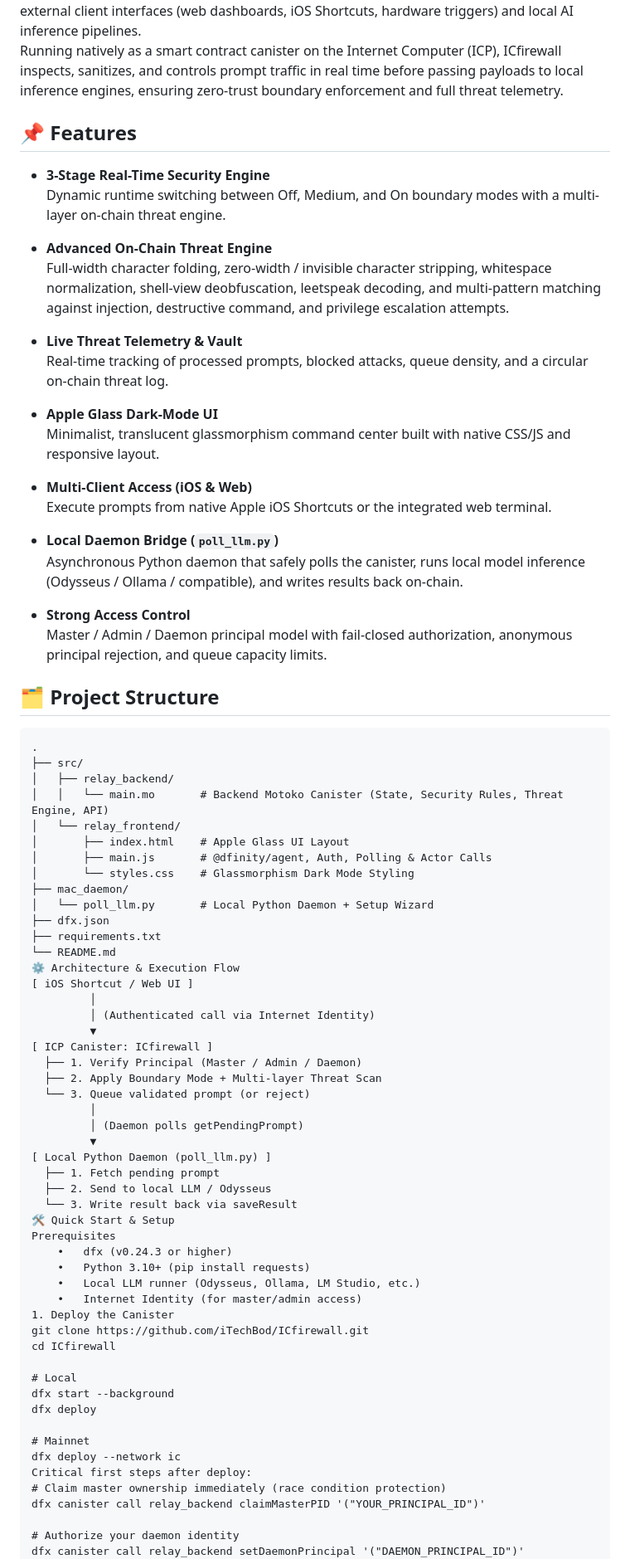
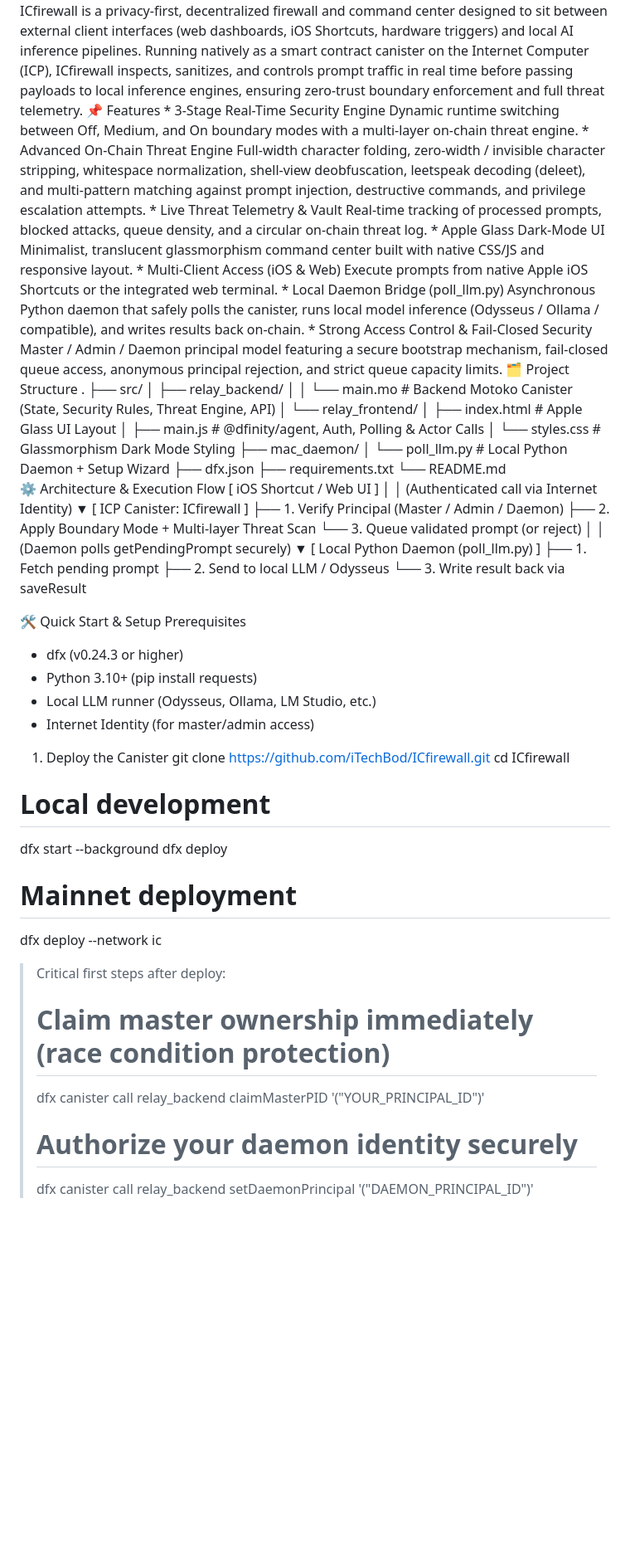
Before and after one commit to iTechBod/ICfirewall, a Markdown page: README.md, the part around one of its changes. Shown at 83% size. Rendered like a GitHub page; blank space fills up the shorter version.

Commit message:
Revise README.md for improved clarity and formatting
Updated README.md to enhance formatting and clarity, including feature descriptions, project structure, and security model details.

````diff
--- a/README.md
+++ b/README.md
@@ -4,32 +9,21 @@
 ICfirewall is a privacy-first, decentralized firewall and command center designed to sit between external client interfaces (web dashboards, iOS Shortcuts, hardware triggers) and local AI inference pipelines.
 Running natively as a smart contract canister on the Internet Computer (ICP), ICfirewall inspects, sanitizes, and controls prompt traffic in real time before passing payloads to local inference engines, ensuring zero-trust boundary enforcement and full threat telemetry.
-
-## 📌 Features
-
-- **3-Stage Real-Time Security Engine**
-  Dynamic runtime switching between Off, Medium, and On boundary modes with a multi-layer on-chain threat engine.
-
-- **Advanced On-Chain Threat Engine**
-  Full-width character folding, zero-width / invisible character stripping, whitespace normalization, shell-view deobfuscation, leetspeak decoding, and multi-pattern matching against injection, destructive command, and privilege escalation attempts.
-
-- **Live Threat Telemetry & Vault**
-  Real-time tracking of processed prompts, blocked attacks, queue density, and a circular on-chain threat log.
-
-- **Apple Glass Dark-Mode UI**
-  Minimalist, translucent glassmorphism command center built with native CSS/JS and responsive layout.
-
-- **Multi-Client Access (iOS & Web)**
-  Execute prompts from native Apple iOS Shortcuts or the integrated web terminal.
-
-- **Local Daemon Bridge (`poll_llm.py`)**
-  Asynchronous Python daemon that safely polls the canister, runs local model inference (Odysseus / Ollama / compatible), and writes results back on-chain.
-
-- **Strong Access Control**
-  Master / Admin / Daemon principal model with fail-closed authorization, anonymous principal rejection, and queue capacity limits.
-
-## 🗂️ Project Structure
-
-```text
+📌 Features
+ * 3-Stage Real-Time Security Engine
+   Dynamic runtime switching between Off, Medium, and On boundary modes with a multi-layer on-chain threat engine.
+ * Advanced On-Chain Threat Engine
+   Full-width character folding, zero-width / invisible character stripping, whitespace normalization, shell-view deobfuscation, leetspeak decoding (deleet), and multi-pattern matching against prompt injection, destructive commands, and privilege escalation attempts.
+ * Live Threat Telemetry & Vault
+   Real-time tracking of processed prompts, blocked attacks, queue density, and a circular on-chain threat log.
+ * Apple Glass Dark-Mode UI
+   Minimalist, translucent glassmorphism command center built with native CSS/JS and responsive layout.
+ * Multi-Client Access (iOS & Web)
+   Execute prompts from native Apple iOS Shortcuts or the integrated web terminal.
+ * Local Daemon Bridge (poll_llm.py)
+   Asynchronous Python daemon that safely polls the canister, runs local model inference (Odysseus / Ollama / compatible), and writes results back on-chain.
+ * Strong Access Control & Fail-Closed Security
+   Master / Admin / Daemon principal model featuring a secure bootstrap mechanism, fail-closed queue access, anonymous principal rejection, and strict queue capacity limits.
+🗂️ Project Structure
 .
 ├── src/
 │   ├── relay_backend/
@@ -43,6 +37,7 @@ Running natively as a smart contract canister on the Internet Computer (ICP), IC
 ├── dfx.json
 ├── requirements.txt
 └── README.md
+
 ⚙️ Architecture & Execution Flow
 [ iOS Shortcut / Web UI ]
          │
@@ -53,32 +48,36 @@ Running natively as a smart contract canister on the Internet Computer (ICP), IC
   ├── 2. Apply Boundary Mode + Multi-layer Threat Scan
   └── 3. Queue validated prompt (or reject)
          │
-         │ (Daemon polls getPendingPrompt)
+         │ (Daemon polls getPendingPrompt securely)
          ▼
 [ Local Python Daemon (poll_llm.py) ]
   ├── 1. Fetch pending prompt
   ├── 2. Send to local LLM / Odysseus
   └── 3. Write result back via saveResult
+
 🛠️ Quick Start & Setup
 Prerequisites
-	•	dfx (v0.24.3 or higher)
-	•	Python 3.10+ (pip install requests)
-	•	Local LLM runner (Odysseus, Ollama, LM Studio, etc.)
-	•	Internet Identity (for master/admin access)
+ * dfx (v0.24.3 or higher)
+ * Python 3.10+ (pip install requests)
+ * Local LLM runner (Odysseus, Ollama, LM Studio, etc.)
+ * Internet Identity (for master/admin access)
 1. Deploy the Canister
 git clone https://github.com/iTechBod/ICfirewall.git
 cd ICfirewall
 
-# Local
+# Local development
 dfx start --background
 dfx deploy
 
-# Mainnet
+# Mainnet deployment
 dfx deploy --network ic
-Critical first steps after deploy:
-# Claim master ownership immediately (race condition protection)
-dfx canister call relay_backend claimMasterPID '("YOUR_PRINCIPAL_ID")'
 
-# Authorize your daemon identity
-dfx canister call relay_backend setDaemonPrincipal '("DAEMON_PRINCIPAL_ID")'
+> Critical first steps after deploy:
+> # Claim master ownership immediately (race condition protection)
+> dfx canister call relay_backend claimMasterPID '("YOUR_PRINCIPAL_ID")'
+>
+> # Authorize your daemon identity securely
+> dfx canister call relay_backend setDaemonPrincipal '("DAEMON_PRINCIPAL_ID")'
+>
+>
 2. Configure & Run the Local Daemon
````
Also changed, not shown: other parts of README.md (+36 -37 lines).
